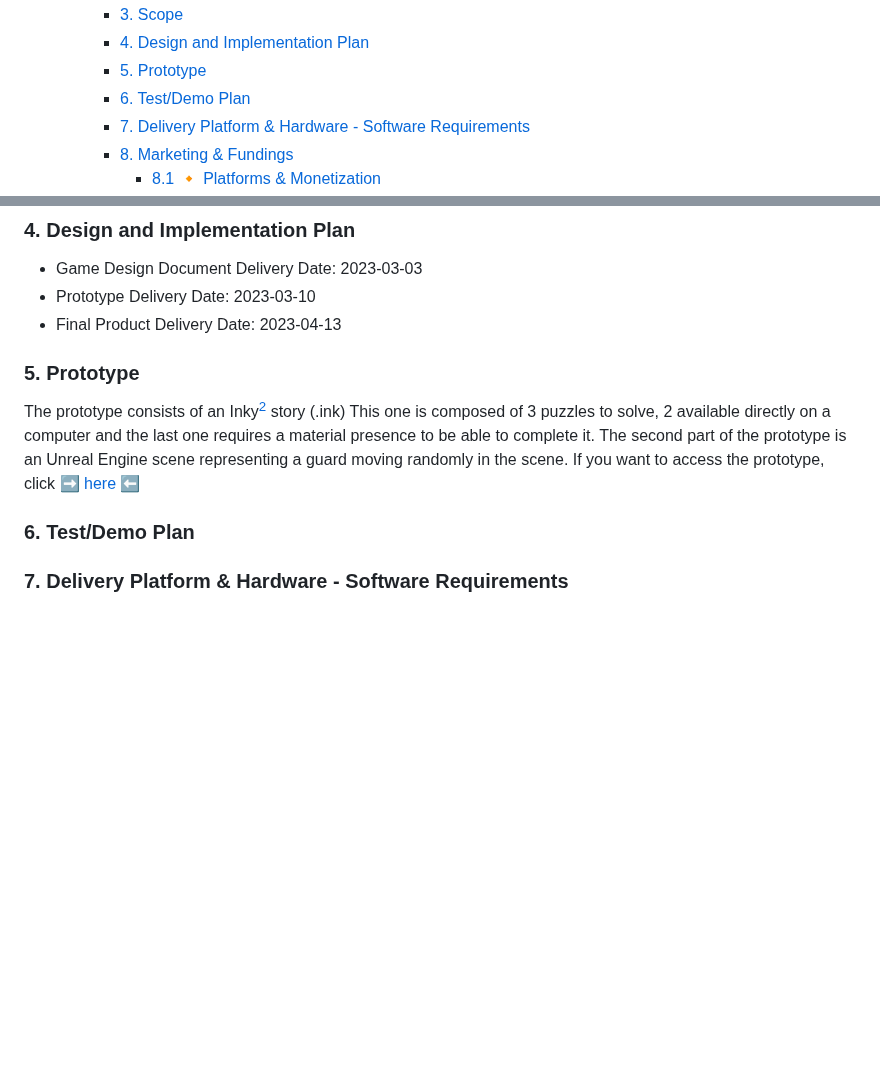
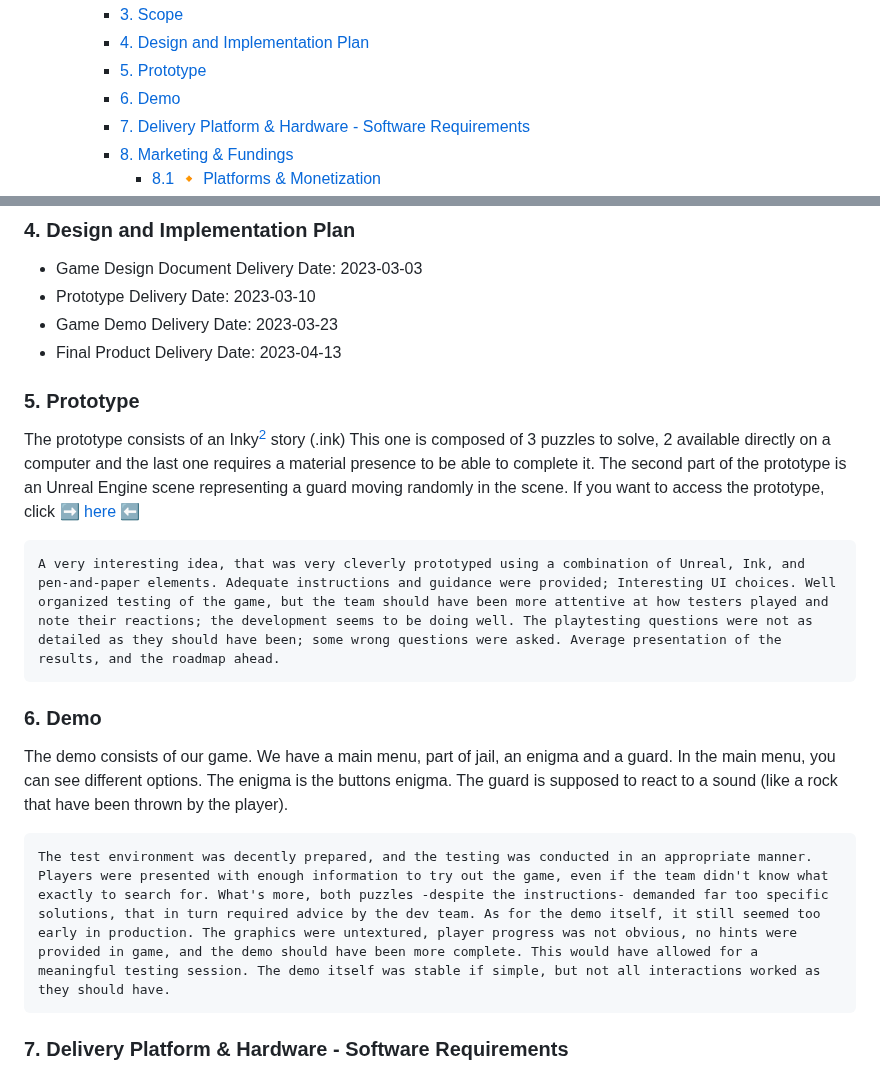
Before and after one commit to algosup/2022-2023-project-4-game-design-Team-1, a Markdown page: Specifications/Technical Specifications.md, 2 parts joined by grey strips. Rendered like a GitHub page; folded sections open; blank space fills up the shorter version.

````diff
--- a/Specifications/Technical Specifications.md
+++ b/Specifications/Technical Specifications.md
@@ -33,7 +33,7 @@
     - [3. Scope](#3-scope)
     - [4. Design and Implementation Plan](#4-design-and-implementation-plan)
     - [5. Prototype](#5-prototype)
-    - [6. Test/Demo Plan](#6-testdemo-plan)
+    - [6. Demo](#6-demo)
     - [7. Delivery Platform \& Hardware - Software Requirements](#7-delivery-platform--hardware---software-requirements)
     - [8. Marketing \& Fundings](#8-marketing--fundings)
       - [8.1 🔸 Platforms \& Monetization](#81--platforms--monetization)
@@ -104,6 +104,7 @@ Lisa has never played an escape room or puzzle game before but has heard good th
 
 - Game Design Document Delivery Date: 2023-03-03
 - Prototype Delivery Date: 2023-03-10
+- Game Demo Delivery Date: 2023-03-23
 - Final Product Delivery Date: 2023-04-13
 
 ### 5. Prototype
@@ -113,7 +114,21 @@ This one is composed of 3 puzzles to solve, 2 available directly on a computer a
 The second part of the prototype is an Unreal Engine scene representing a guard moving randomly in the scene.
 If you want to access the prototype, click ➡️ [here](https://github.com/algosup/2022-2023-project-4-game-design-Team-1/blob/prototype/README.md) ⬅️
 
-### 6. Test/Demo Plan
+```
+A very interesting idea, that was very cleverly prototyped using a combination of Unreal, Ink, and pen-and-paper elements. Adequate instructions and guidance were provided; Interesting UI choices. Well organized testing of the game, but the team should have been more attentive at how testers played and note their reactions; the development seems to be doing well. The playtesting questions were not as detailed as they should have been; some wrong questions were asked. Average presentation of the results, and the roadmap ahead.
+```
+
+### 6. Demo
+
+The demo consists of our game.
+We have a main menu, part of jail, an enigma and a guard.
+In the main menu, you can see different options.
+The enigma is the buttons enigma.
+The guard is supposed to react to a sound (like a rock that have been thrown by the player).
+
+```
+The test environment was decently prepared, and the testing was conducted in an appropriate manner. Players were presented with enough information to try out the game, even if the team didn't know what exactly to search for. What's more, both puzzles -despite the instructions- demanded far too specific solutions, that in turn required advice by the dev team. As for the demo itself, it still seemed too early in production. The graphics were untextured, player progress was not obvious, no hints were provided in game, and the demo should have been more complete. This would have allowed for a meaningful testing session. The demo itself was stable if simple, but not all interactions worked as they should have.
+```
 
 ### 7. Delivery Platform & Hardware - Software Requirements
 
````
